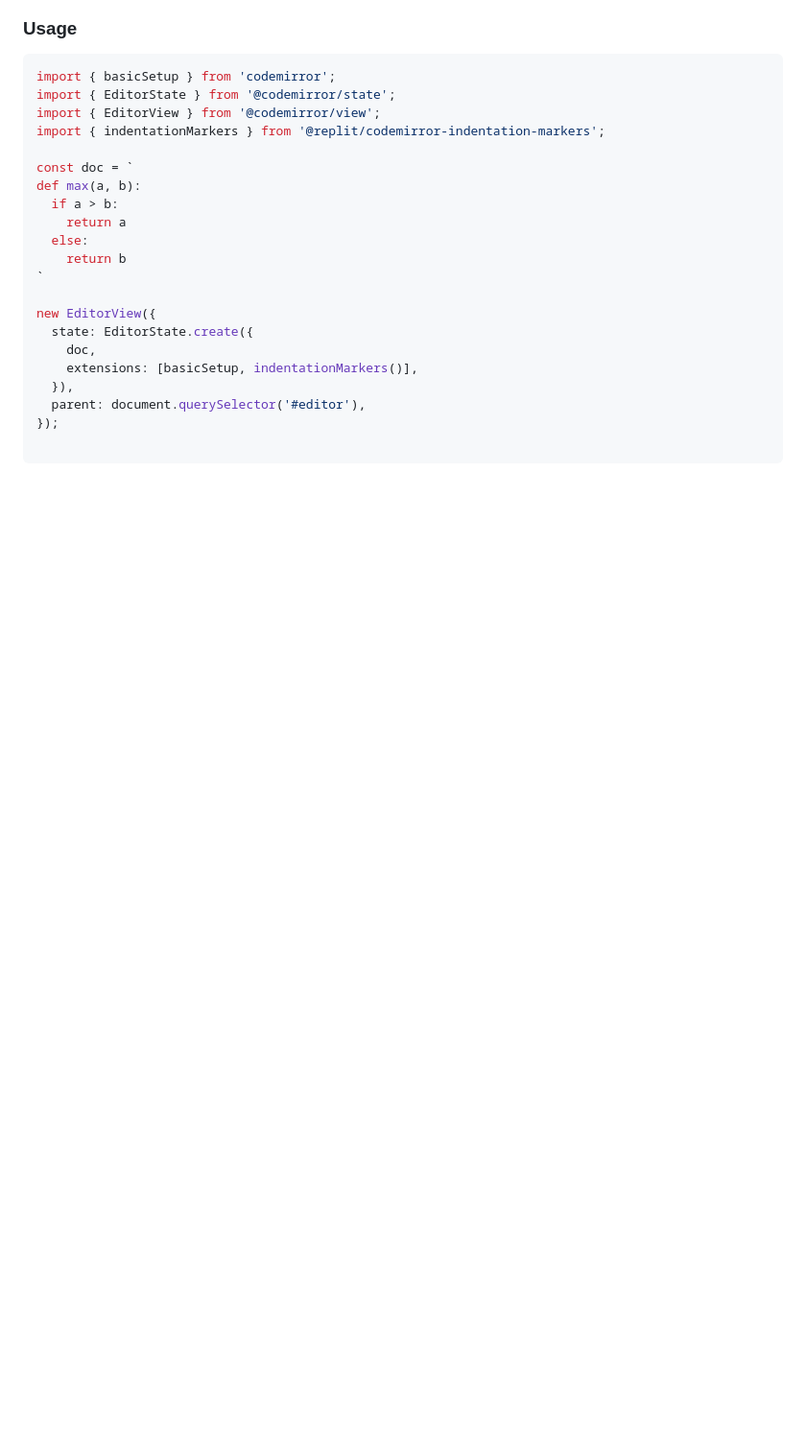
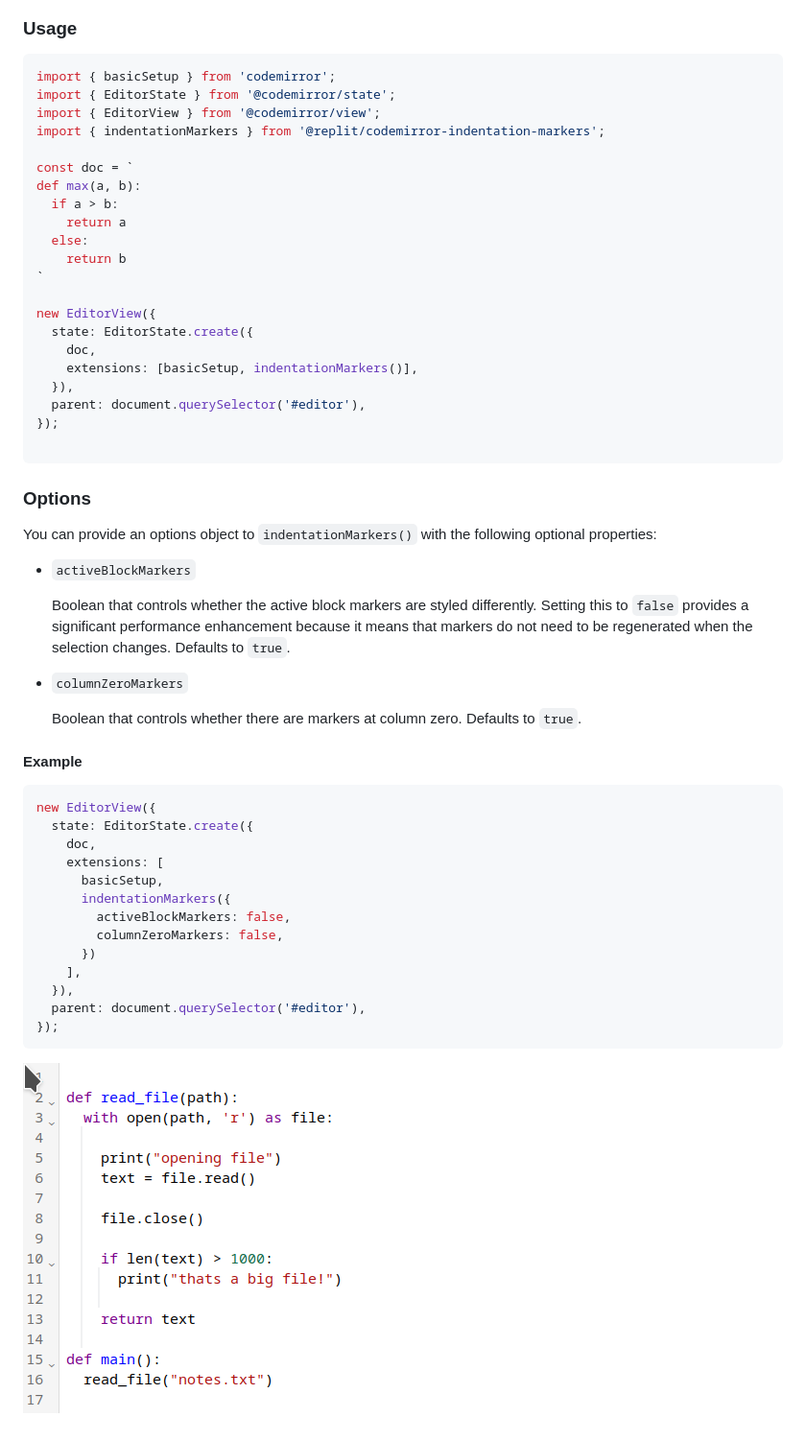
Before and after one commit to replit/codemirror-indentation-markers, a Markdown page: README.md, the part around the change. Shown: that part at 96% size. Drawn GitHub-style; pictures changed too: public/cm-indentation-markers-options.png (added); blank space fills up the shorter version.

Commit message:
Add documentation to README

````diff
--- a/README.md
+++ b/README.md
@@ -33,3 +33,40 @@ new EditorView({
 });
 
 ```
+
+### Options
+
+You can provide an options object to `indentationMarkers()` with the following
+optional properties:
+
+- `activeBlockMarkers`
+
+    Boolean that controls whether the active block markers are styled
+    differently. Setting this to `false` provides a significant performance
+    enhancement because it means that markers do not need to be regenerated
+    when the selection changes. Defaults to `true`.
+
+- `columnZeroMarkers`
+
+    Boolean that controls whether there are markers at column zero. Defaults to
+   `true`.
+
+#### Example
+
+```ts
+new EditorView({
+  state: EditorState.create({
+    doc,
+    extensions: [
+      basicSetup,
+      indentationMarkers({
+        activeBlockMarkers: false,
+        columnZeroMarkers: false,
+      })
+    ],
+  }),
+  parent: document.querySelector('#editor'),
+});
+```
+
+![Example](public/cm-indentation-markers-options.png)
````
